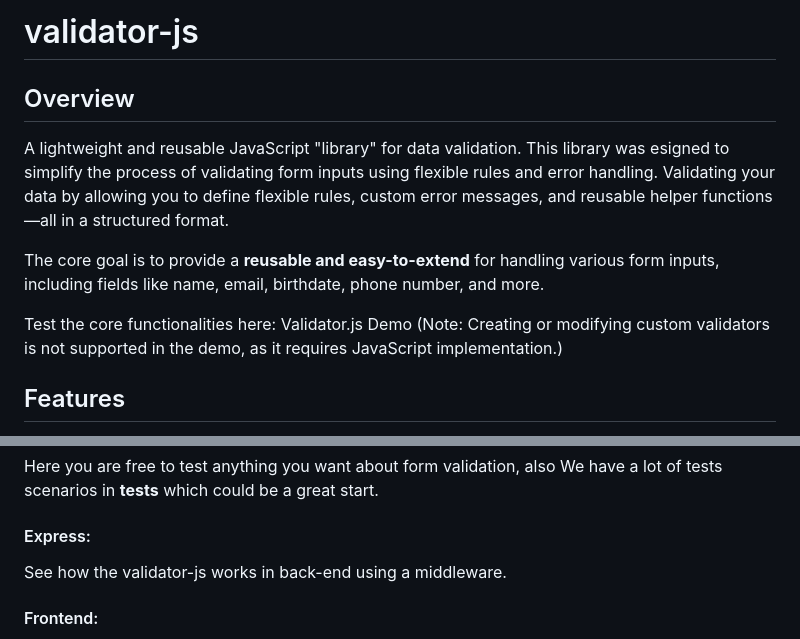
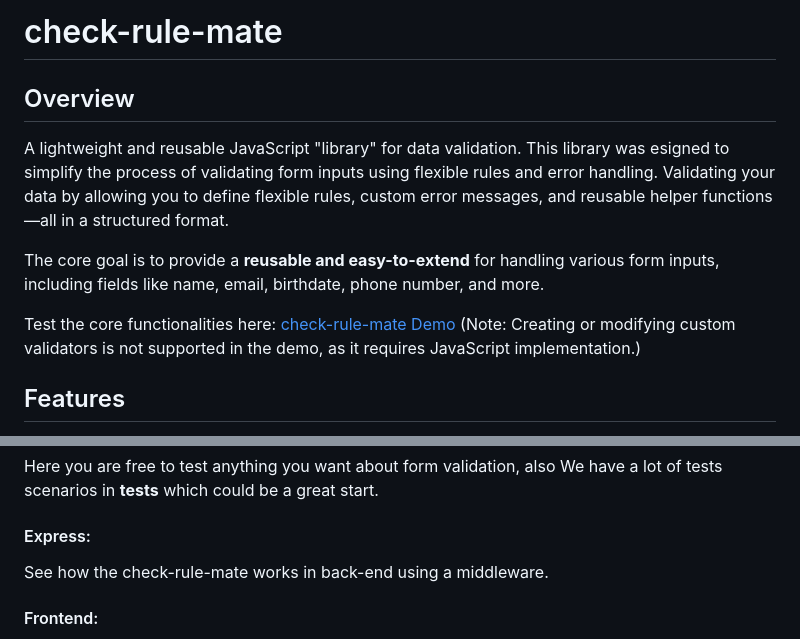
Before and after one commit to johnrock16/check-rule-mate, a Markdown page: README.md, 2 parts joined by grey strips. Rendered like a GitHub page.

```diff
--- a/README.md
+++ b/README.md
@@ -1,4 +1,4 @@
-# validator-js
+# check-rule-mate
 
 ## Overview
 
@@ -6,7 +6,7 @@ A lightweight and reusable JavaScript "library" for data validation. This librar
 
 The core goal is to provide a **reusable and easy-to-extend** for handling various form inputs, including fields like name, email, birthdate, phone number, and more.
 
-Test the core functionalities here: Validator.js Demo
+Test the core functionalities here: [check-rule-mate Demo](https://johnrock16.github.io/check-rule-mate/)
 (Note: Creating or modifying custom validators is not supported in the demo, as it requires JavaScript implementation.)
 
 
@@ -205,6 +205,6 @@ Explore examples in the examples folder folder.
 #### Vanilla
 Here you are free to test anything you want about form validation, also We have a lot of tests scenarios in __tests__ which could be a great start.
 #### Express:
-See how the validator-js works in back-end using a middleware.
+See how the check-rule-mate works in back-end using a middleware.
 #### Frontend:
 Here you can found the DEMO page and it's a type of "playground" to test how RULES works and validations works. (Here you can't create customized javascript so custom validatorHelpers are disabled by default)
```
